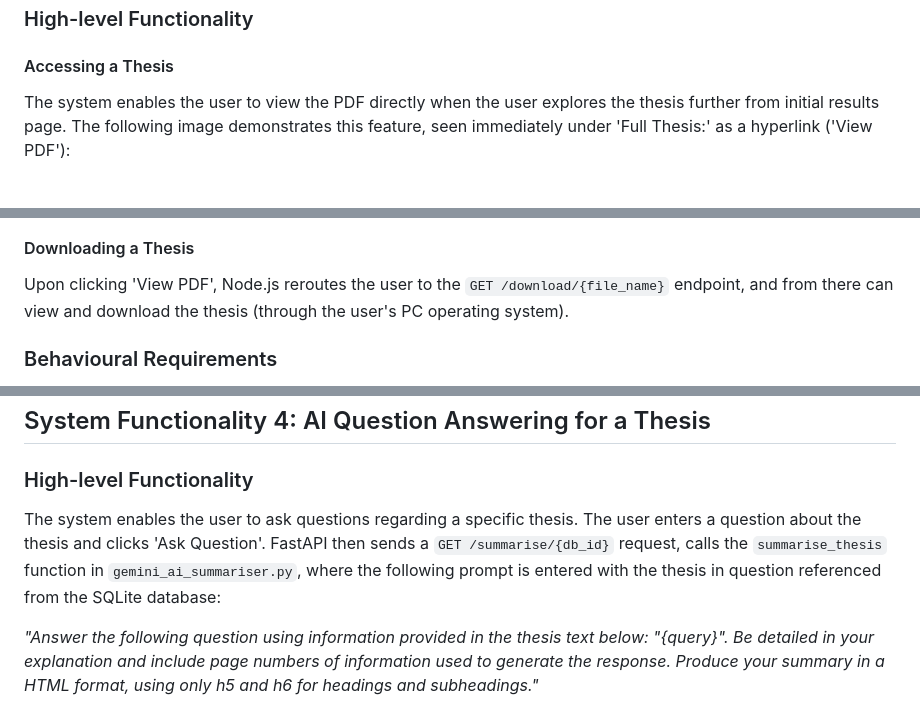
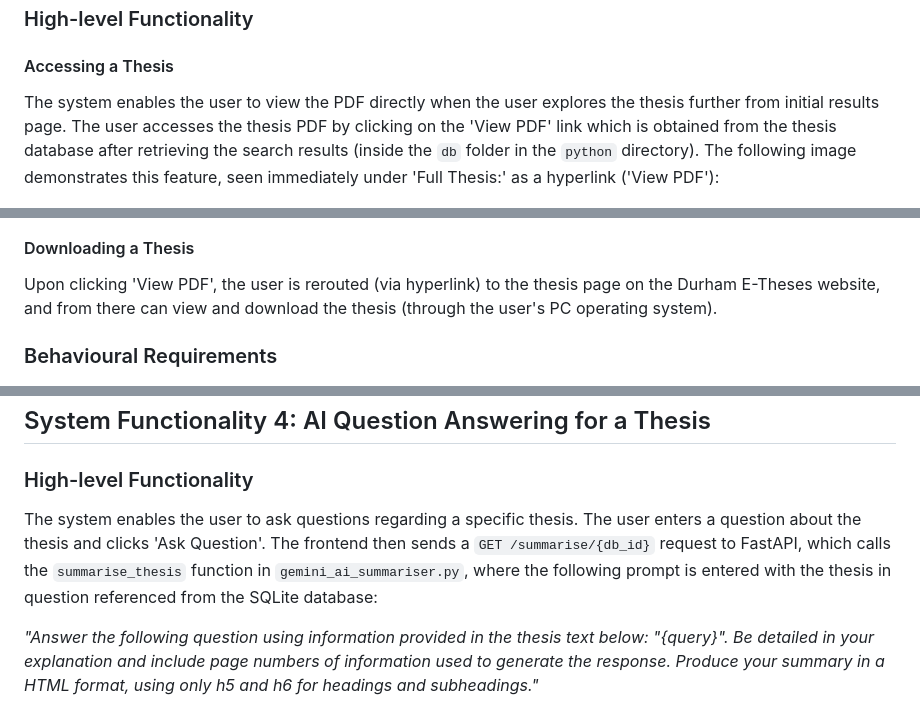
Before and after one commit to COMP2281/software-engineering-group25-26-32, a Markdown page: docs/2.2 Technical Description.md, 3 parts joined by grey strips. Rendered like a GitHub page.

```diff
--- a/docs/2.2 Technical Description.md
+++ b/docs/2.2 Technical Description.md
@@ -120,13 +119,13 @@ The following diagram demonstrates the sequence structure of query processing:
 ### High-level Functionality
 
 #### Accessing a Thesis
-The system enables the user to view the PDF directly when the user explores the thesis further from initial results page. The following image demonstrates this feature, seen immediately under 'Full Thesis:' as a hyperlink ('View PDF'):
+The system enables the user to view the PDF directly when the user explores the thesis further from initial results page. The user accesses the thesis PDF by clicking on the 'View PDF' link which is obtained from the thesis database after retrieving the search results (inside the `db` folder in the `python` directory). The following image demonstrates this feature, seen immediately under 'Full Thesis:' as a hyperlink ('View PDF'):
 
 ![Thesis Access Screenshot](diagrams/2.2/thesis_access.png)
 
 #### Downloading a Thesis
 
-Upon clicking 'View PDF', Node.js reroutes the user to the `GET /download/{file_name}` endpoint, and from there can view and download the thesis (through the user's PC operating system).
+Upon clicking 'View PDF', the user is rerouted (via hyperlink) to the thesis page on the Durham E-Theses website, and from there can view and download the thesis (through the user's PC operating system).
 
 <!-- Should this go in section 3? -->
 <!-- For example, on macOS, when viewing the thesis in the separate tab, the thesis can be downloaded by navigating to 'File' in the menu bar and selecting 'Export as PDF'. This is visualised in the screenshot below:
@@ -148,7 +147,7 @@ There is one component involved in enabling the user to access and download a th
 ## System Functionality 4: AI Question Answering for a Thesis
 
 ### High-level Functionality
-The system enables the user to ask questions regarding a specific thesis. The user enters a question about the thesis and clicks 'Ask Question'. FastAPI then sends a `GET /summarise/{db_id}` request, calls the `summarise_thesis` function in `gemini_ai_summariser.py`, where the following prompt is entered with the thesis in question referenced from the SQLite database:
+The system enables the user to ask questions regarding a specific thesis. The user enters a question about the thesis and clicks 'Ask Question'. The frontend then sends a `GET /summarise/{db_id}` request to FastAPI, which calls the `summarise_thesis` function in `gemini_ai_summariser.py`, where the following prompt is entered with the thesis in question referenced from the SQLite database:
 
 *"Answer the following question using information provided in the thesis text below: "{query}". Be detailed in your explanation and include page numbers of information used to generate the response. Produce your summary in a HTML format, using only h5 and h6 for headings and subheadings."*
 
```
Also changed, not shown: other parts of docs/2.2 Technical Description.md (+10 -5 lines).
